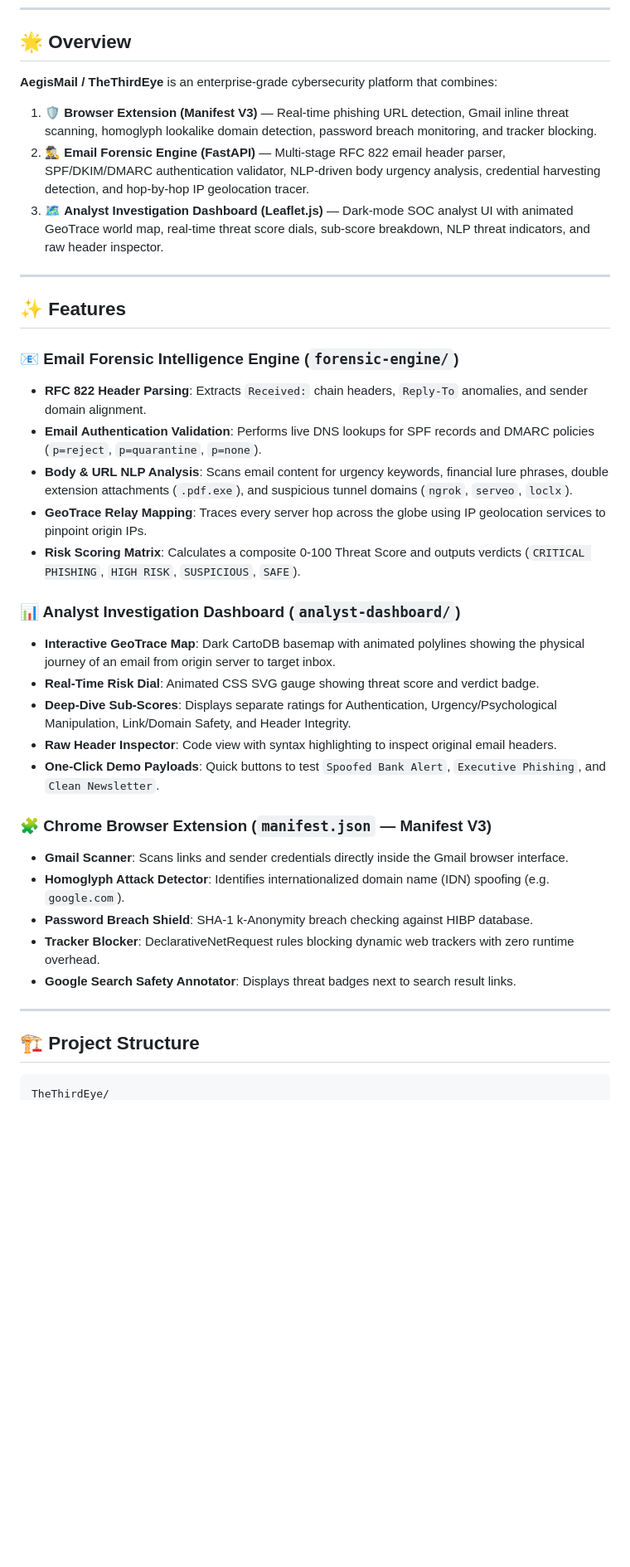
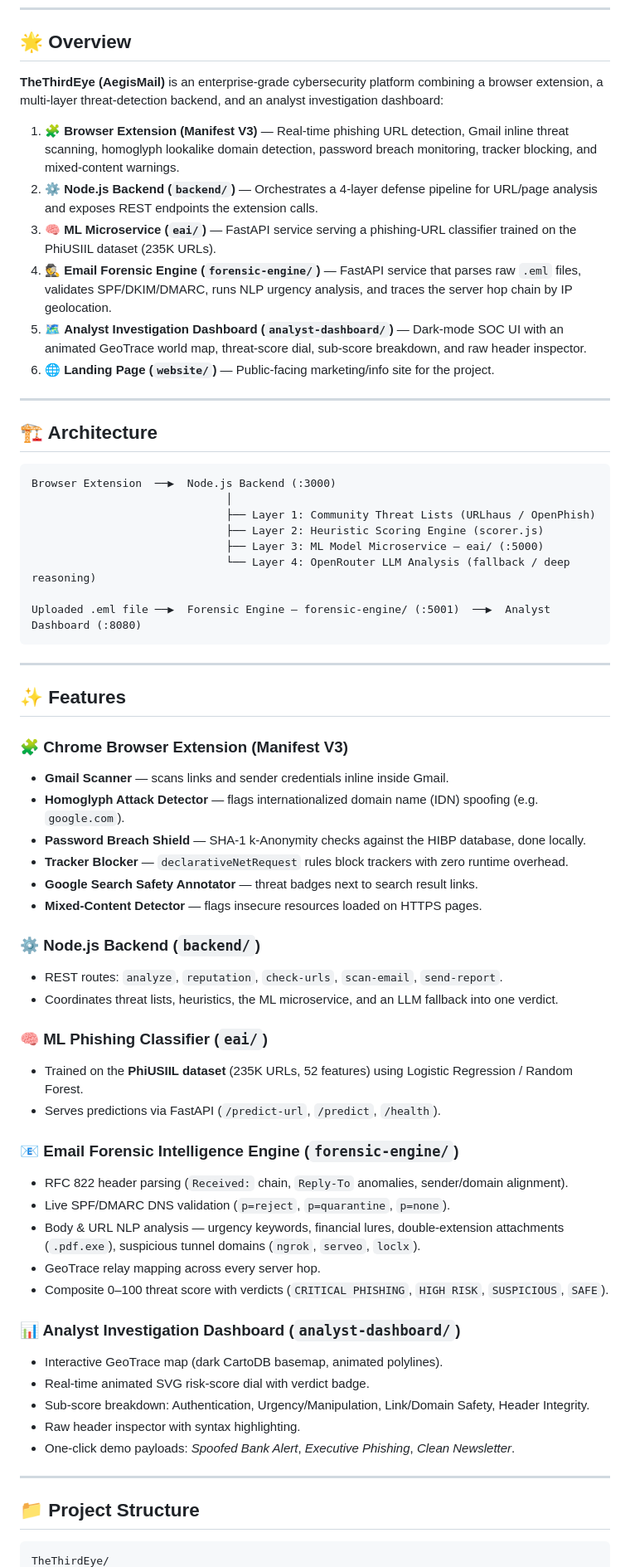
Before and after one commit to Savya211/SIH-26, a Markdown page: README.md, the part around one of its changes. Shown at 83% size. Drawn GitHub-style; blank space fills up the shorter version.

````diff
--- a/README.md
+++ b/README.md
@@ -12,39 +13,67 @@
 
 ## 🌟 Overview
 
-**AegisMail / TheThirdEye** is an enterprise-grade cybersecurity platform that combines:
-1. 🛡️ **Browser Extension (Manifest V3)** — Real-time phishing URL detection, Gmail inline threat scanning, homoglyph lookalike domain detection, password breach monitoring, and tracker blocking.
-2. 🕵️‍♂️ **Email Forensic Engine (FastAPI)** — Multi-stage RFC 822 email header parser, SPF/DKIM/DMARC authentication validator, NLP-driven body urgency analysis, credential harvesting detection, and hop-by-hop IP geolocation tracer.
-3. 🗺️ **Analyst Investigation Dashboard (Leaflet.js)** — Dark-mode SOC analyst UI with animated GeoTrace world map, real-time threat score dials, sub-score breakdown, NLP threat indicators, and raw header inspector.
+**TheThirdEye (AegisMail)** is an enterprise-grade cybersecurity platform combining a browser extension, a multi-layer threat-detection backend, and an analyst investigation dashboard:
+
+1. 🧩 **Browser Extension (Manifest V3)** — Real-time phishing URL detection, Gmail inline threat scanning, homoglyph lookalike domain detection, password breach monitoring, tracker blocking, and mixed-content warnings.
+2. ⚙️ **Node.js Backend (`backend/`)** — Orchestrates a 4-layer defense pipeline for URL/page analysis and exposes REST endpoints the extension calls.
+3. 🧠 **ML Microservice (`eai/`)** — FastAPI service serving a phishing-URL classifier trained on the PhiUSIIL dataset (235K URLs).
+4. 🕵️ **Email Forensic Engine (`forensic-engine/`)** — FastAPI service that parses raw `.eml` files, validates SPF/DKIM/DMARC, runs NLP urgency analysis, and traces the server hop chain by IP geolocation.
+5. 🗺️ **Analyst Investigation Dashboard (`analyst-dashboard/`)** — Dark-mode SOC UI with an animated GeoTrace world map, threat-score dial, sub-score breakdown, and raw header inspector.
+6. 🌐 **Landing Page (`website/`)** — Public-facing marketing/info site for the project.
+
+---
+
+## 🏗️ Architecture
+
+```text
+Browser Extension  ──▶  Node.js Backend (:3000)
+                              │
+                              ├── Layer 1: Community Threat Lists (URLhaus / OpenPhish)
+                              ├── Layer 2: Heuristic Scoring Engine (scorer.js)
+                              ├── Layer 3: ML Model Microservice — eai/ (:5000)
+                              └── Layer 4: OpenRouter LLM Analysis (fallback / deep reasoning)
+
+Uploaded .eml file ──▶  Forensic Engine — forensic-engine/ (:5001)  ──▶  Analyst Dashboard (:8080)
+```
 
 ---
 
 ## ✨ Features
 
+### 🧩 Chrome Browser Extension (Manifest V3)
+- **Gmail Scanner** — scans links and sender credentials inline inside Gmail.
+- **Homoglyph Attack Detector** — flags internationalized domain name (IDN) spoofing (e.g. `gооgle.com`).
+- **Password Breach Shield** — SHA-1 k-Anonymity checks against the HIBP database, done locally.
+- **Tracker Blocker** — `declarativeNetRequest` rules block trackers with zero runtime overhead.
+- **Google Search Safety Annotator** — threat badges next to search result links.
+- **Mixed-Content Detector** — flags insecure resources loaded on HTTPS pages.
+
+### ⚙️ Node.js Backend (`backend/`)
+- REST routes: `analyze`, `reputation`, `check-urls`, `scan-email`, `send-report`.
+- Coordinates threat lists, heuristics, the ML microservice, and an LLM fallback into one verdict.
+
+### 🧠 ML Phishing Classifier (`eai/`)
+- Trained on the **PhiUSIIL dataset** (235K URLs, 52 features) using Logistic Regression / Random Forest.
+- Serves predictions via FastAPI (`/predict-url`, `/predict`, `/health`).
+
 ### 📧 Email Forensic Intelligence Engine (`forensic-engine/`)
-- **RFC 822 Header Parsing**: Extracts `Received:` chain headers, `Reply-To` anomalies, and sender domain alignment.
-- **Email Authentication Validation**: Performs live DNS lookups for SPF records and DMARC policies (`p=reject`, `p=quarantine`, `p=none`).
-- **Body & URL NLP Analysis**: Scans email content for urgency keywords, financial lure phrases, double extension attachments (`.pdf.exe`), and suspicious tunnel domains (`ngrok`, `serveo`, `loclx`).
-- **GeoTrace Relay Mapping**: Traces every server hop across the globe using IP geolocation services to pinpoint origin IPs.
-- **Risk Scoring Matrix**: Calculates a composite 0-100 Threat Score and outputs verdicts (`CRITICAL PHISHING`, `HIGH RISK`, `SUSPICIOUS`, `SAFE`).
+- RFC 822 header parsing (`Received:` chain, `Reply-To` anomalies, sender/domain alignment).
+- Live SPF/DMARC DNS validation (`p=reject`, `p=quarantine`, `p=none`).
+- Body & URL NLP analysis — urgency keywords, financial lures, double-extension attachments (`.pdf.exe`), suspicious tunnel domains (`ngrok`, `serveo`, `loclx`).
+- GeoTrace relay mapping across every server hop.
+- Composite 0–100 threat score with verdicts (`CRITICAL PHISHING`, `HIGH RISK`, `SUSPICIOUS`, `SAFE`).
 
 ### 📊 Analyst Investigation Dashboard (`analyst-dashboard/`)
-- **Interactive GeoTrace Map**: Dark CartoDB basemap with animated polylines showing the physical journey of an email from origin server to target inbox.
-- **Real-Time Risk Dial**: Animated CSS SVG gauge showing threat score and verdict badge.
-- **Deep-Dive Sub-Scores**: Displays separate ratings for Authentication, Urgency/Psychological Manipulation, Link/Domain Safety, and Header Integrity.
-- **Raw Header Inspector**: Code view with syntax highlighting to inspect original email headers.
-- **One-Click Demo Payloads**: Quick buttons to test `Spoofed Bank Alert`, `Executive Phishing`, and `Clean Newsletter`.
-
-### 🧩 Chrome Browser Extension (`manifest.json` — Manifest V3)
-- **Gmail Scanner**: Scans links and sender credentials directly inside the Gmail browser interface.
-- **Homoglyph Attack Detector**: Identifies internationalized domain name (IDN) spoofing (e.g. `gооgle.com`).
-- **Password Breach Shield**: SHA-1 k-Anonymity breach checking against HIBP database.
-- **Tracker Blocker**: DeclarativeNetRequest rules blocking dynamic web trackers with zero runtime overhead.
-- **Google Search Safety Annotator**: Displays threat badges next to search result links.
+- Interactive GeoTrace map (dark CartoDB basemap, animated polylines).
+- Real-time animated SVG risk-score dial with verdict badge.
+- Sub-score breakdown: Authentication, Urgency/Manipulation, Link/Domain Safety, Header Integrity.
+- Raw header inspector with syntax highlighting.
+- One-click demo payloads: *Spoofed Bank Alert*, *Executive Phishing*, *Clean Newsletter*.
 
 ---
 
-## 🏗️ Project Structure
+## 📁 Project Structure
 
 ```text
 TheThirdEye/
````
Also changed, not shown: other parts of README.md (+69 -51 lines).
